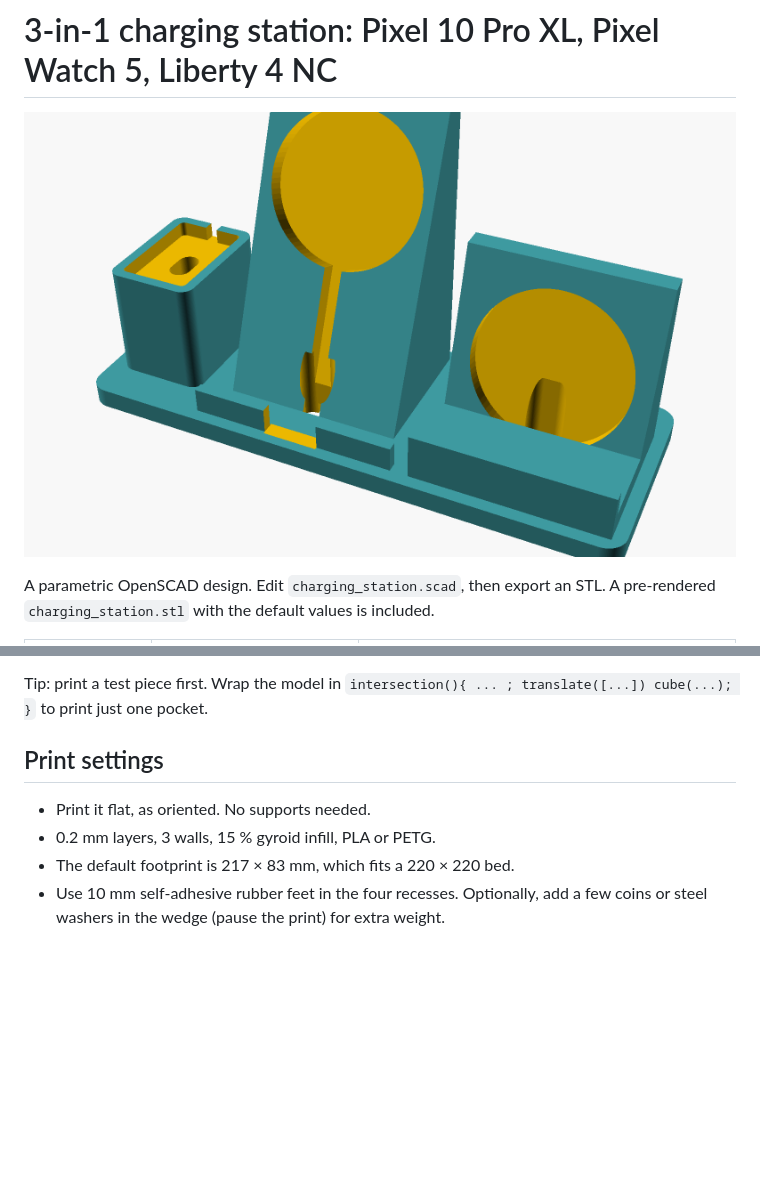
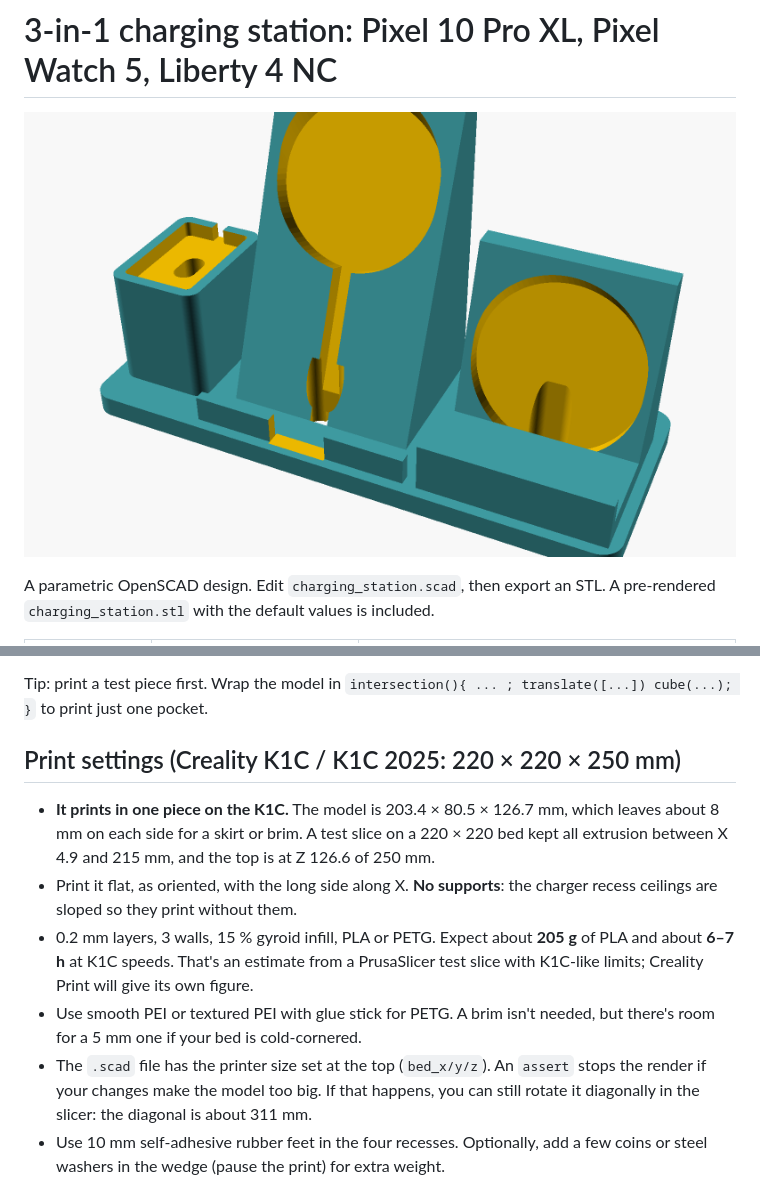
Before and after one commit to pleistos/pleistos, a Markdown page: charging-station/README.md, 2 parts joined by grey strips. Drawn GitHub-style; pictures changed too: charging-station/preview.png; blank space fills up the shorter version.

Commit message:
Charging station: fit Creality K1C with margin, support-free recesses
Narrow the footprint from 217 to 203 mm (tighter gaps/margins, buds
stand sized to the Qi pad) so a skirt/brim fits on the 220 mm bed, add a
bed-size assert, and slope the charger recess ceilings so the model
slices without supports.

Co-Authored-By: Claude Opus 5.5 <noreply@anthropic.com>
Claude-Session: https://claude.ai/code/session_01YLU5gqs8omGC6PHgq7uzYJ

```diff
--- a/charging-station/README.md
+++ b/charging-station/README.md
@@ -38,10 +38,23 @@ Tip: print a test piece first. Wrap the model in
 `intersection(){ ... ; translate([...]) cube(...); }` to print just
 one pocket.
 
-## Print settings
-- Print it flat, as oriented. No supports needed.
-- 0.2 mm layers, 3 walls, 15 % gyroid infill, PLA or PETG.
-- The default footprint is 217 × 83 mm, which fits a 220 × 220 bed.
+## Print settings (Creality K1C / K1C 2025: 220 × 220 × 250 mm)
+- **It prints in one piece on the K1C.** The model is 203.4 × 80.5 ×
+  126.7 mm, which leaves about 8 mm on each side for a skirt or brim. A test slice
+  on a 220 × 220 bed kept all extrusion between X 4.9 and 215 mm, and the top
+  is at Z 126.6 of 250 mm.
+- Print it flat, as oriented, with the long side along X. **No supports**: the
+  charger recess ceilings are sloped so they print without them.
+- 0.2 mm layers, 3 walls, 15 % gyroid infill, PLA or PETG. Expect about
+  **205 g** of PLA and about **6–7 h** at K1C speeds. That's an estimate from a
+  PrusaSlicer test slice with K1C-like limits; Creality Print will give its own
+  figure.
+- Use smooth PEI or textured PEI with glue stick for PETG. A brim isn't
+  needed, but there's room for a 5 mm one if your bed is cold-cornered.
+- The `.scad` file has the printer size set at the top (`bed_x/y/z`). An
+  `assert` stops the render if your changes make the model too big. If
+  that happens, you can still rotate it diagonally in the slicer: the
+  diagonal is about 311 mm.
 - Use 10 mm self-adhesive rubber feet in the four recesses. Optionally,
   add a few coins or steel washers in the wedge (pause the print) for
   extra weight.
```
Also changed, not shown: 2 other files.
